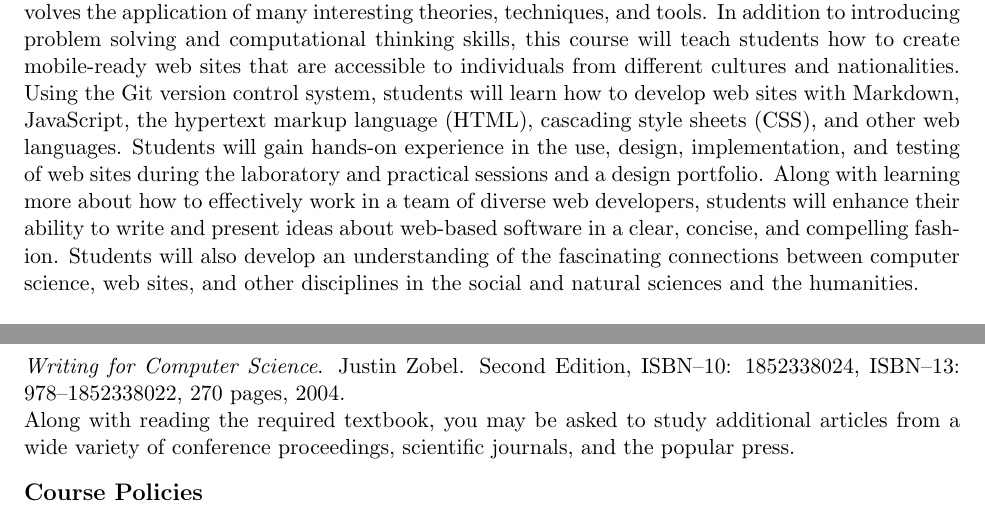
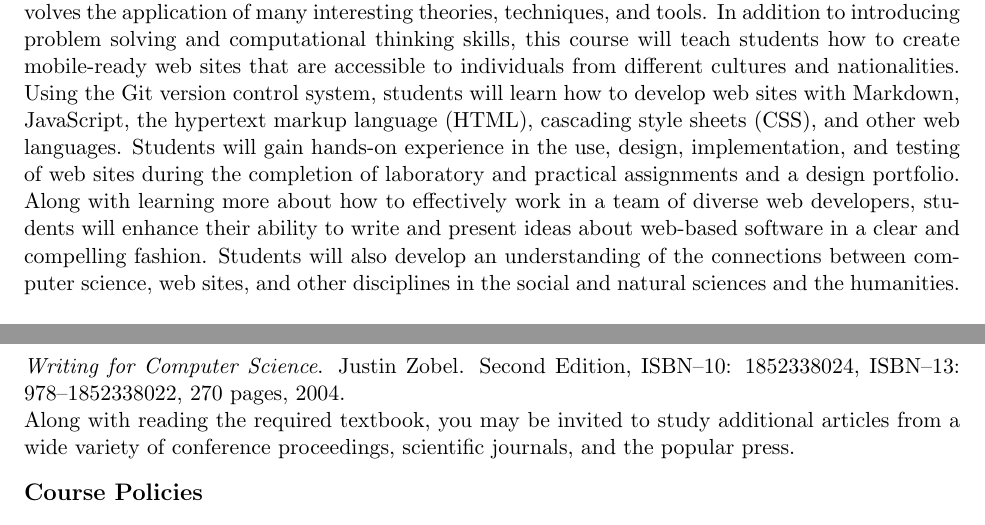
Before and after one commit to Allegheny-Computer-Science-302-S2019/cs302-S2019-syllabus, a LaTeX document (cs302S2019_syllabus.tex): two parts of page 2 of 5, joined at a grey line, cut so that both start at the same text. Compiled offline with pdfLaTeX.

Commit message:
Make two phrasing improvements in the cs302S2019_syllabus.

```diff
--- a/cs302S2019_syllabus.tex
+++ b/cs302S2019_syllabus.tex
@@ -138,15 +138,16 @@ computational thinking skills, this course will teach students how to create
 mobile-ready web sites that are accessible to individuals from different
 cultures and nationalities. Using the Git version control system, students will
 learn how to develop web sites with Markdown, JavaScript, the hypertext markup
-language (HTML), cascading style sheets (CSS), and other web languages. Students
-will gain hands-on experience in the use, design, implementation, and testing of
-web sites during the laboratory and practical sessions and a design portfolio.
-Along with learning more about how to effectively work in a team of diverse web
-developers, students will enhance their ability to write and present ideas about
-web-based software in a clear, concise, and compelling fashion. Students will
-also develop an understanding of the fascinating connections between computer
-science, web sites, and other disciplines in the social and natural sciences and
-the humanities.
+language (HTML), cascading style sheets (CSS), and other web languages.
+%
+Students will gain hands-on experience in the use, design, implementation, and
+testing of web sites during the completion of laboratory and practical
+assignments and a design portfolio. Along with learning more about how to
+effectively work in a team of diverse web developers, students will enhance
+their ability to write and present ideas about web-based software in a clear and
+compelling fashion. Students will also develop an understanding of the
+connections between computer science, web sites, and other disciplines in the
+social and natural sciences and the humanities.
 
 \subsection*{Performance Objectives}
 
@@ -186,8 +187,9 @@ ISBN-13: 978--0201379211, 704 pages, 1998.
 \noindent{\em Writing for Computer Science}. Justin Zobel. Second Edition,  ISBN--10: 1852338024, ISBN--13:
 978--1852338022, 270 pages, 2004.
 
-\noindent Along with reading the required textbook, you may be asked to study additional articles from a wide variety of
-conference proceedings, scientific journals, and the popular press.
+\noindent Along with reading the required textbook, you may be invited to study
+additional articles from a wide variety of conference proceedings, scientific
+journals, and the popular press.
 
 \vspace*{-.5em}
 
```
